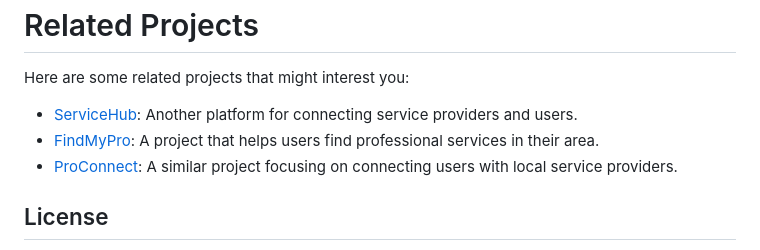
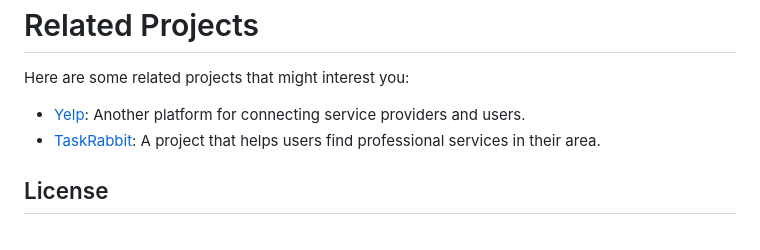
Before and after one commit to franklin-dex/serviceguru, a Markdown page: README.md, the part around the change. Drawn GitHub-style.

Commit message:
added yelp and taskrabbit to related projects

```diff
--- a/README.md
+++ b/README.md
@@ -118,9 +118,8 @@ We welcome contributions to ServiceGuru! To contribute:
 
 Here are some related projects that might interest you:
 
-- [ServiceHub](https://github.com/related-project-1): Another platform for connecting service providers and users.
-- [FindMyPro](https://github.com/related-project-2): A project that helps users find professional services in their area.
-- [ProConnect](https://github.com/related-project-3): A similar project focusing on connecting users with local service providers.
+- [Yelp](https://www.yelp.com/): Another platform for connecting service providers and users.
+- [TaskRabbit](https://www.taskrabbit.com/): A project that helps users find professional services in their area.
 
 
 
```
